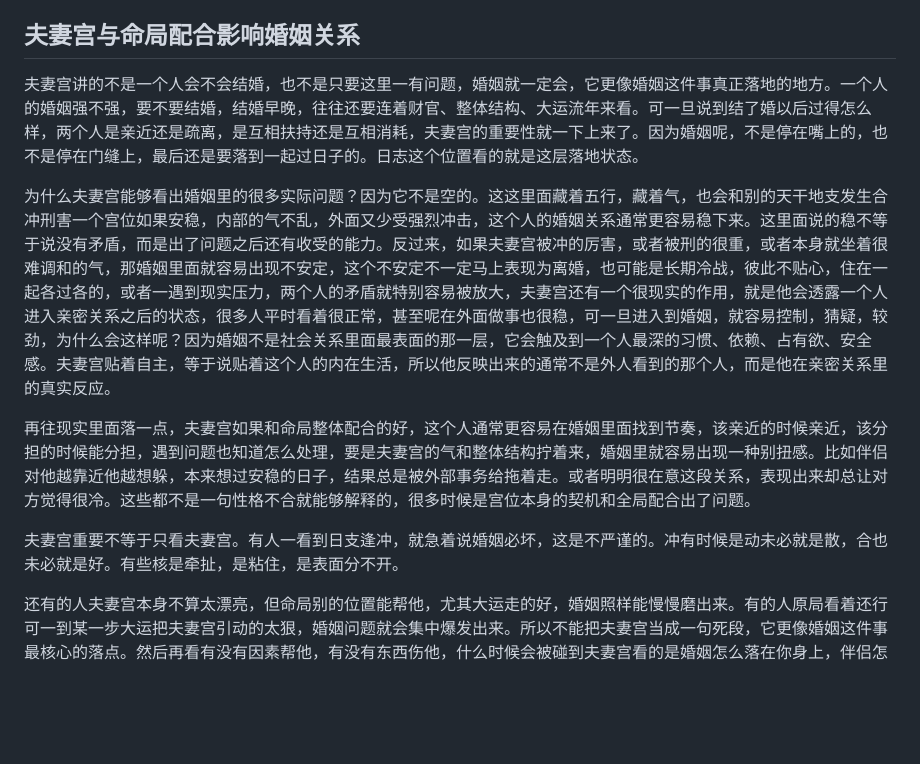
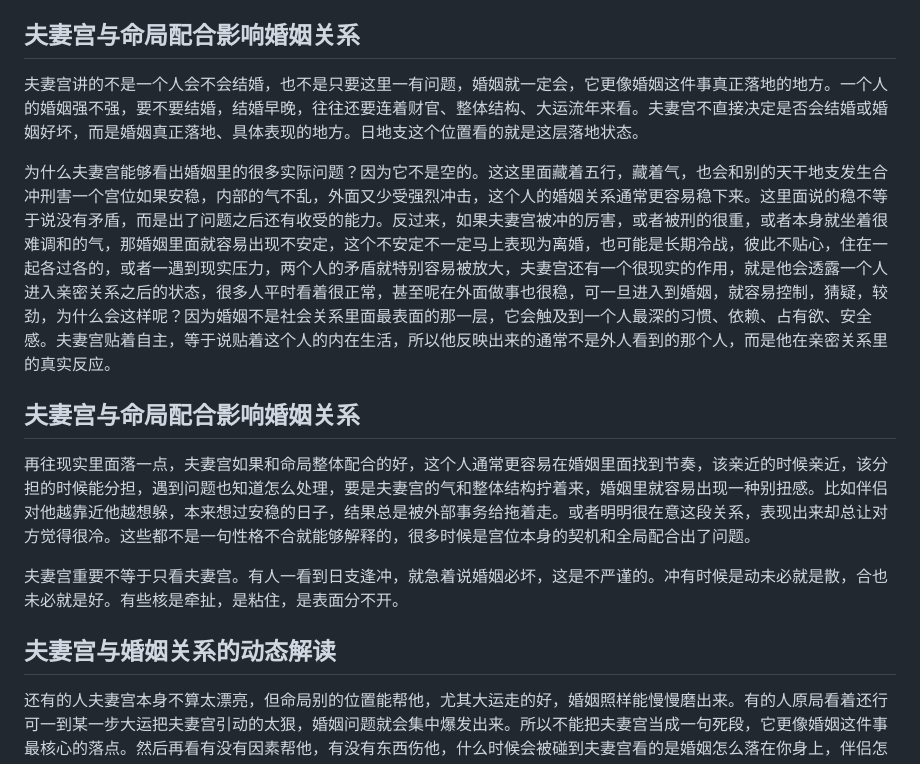
Before and after one commit to 3021604392-source/obsidian_vault, a Markdown page: 夫妻宫，看的根本就不是配偶.md, the part around the change. GitHub-like rendering; blank space fills up the shorter version.

Commit message:
vault backup: 2026-04-06 22:18:18

```diff
--- a/夫妻宫，看的根本就不是配偶.md
+++ b/夫妻宫，看的根本就不是配偶.md
@@ -7,12 +7,16 @@
 
 
 ## 夫妻宫与命局配合影响婚姻关系
-夫妻宫讲的不是一个人会不会结婚，也不是只要这里一有问题，婚姻就一定会，它更像婚姻这件事真正落地的地方。一个人的婚姻强不强，要不要结婚，结婚早晚，往往还要连着财官、整体结构、大运流年来看。可一旦说到结了婚以后过得怎么样，两个人是亲近还是疏离，是互相扶持还是互相消耗，夫妻宫的重要性就一下上来了。因为婚姻呢，不是停在嘴上的，也不是停在门缝上，最后还是要落到一起过日子的。日志这个位置看的就是这层落地状态。
+
+夫妻宫讲的不是一个人会不会结婚，也不是只要这里一有问题，婚姻就一定会，它更像婚姻这件事真正落地的地方。一个人的婚姻强不强，要不要结婚，结婚早晚，往往还要连着财官、整体结构、大运流年来看。夫妻宫不直接决定是否会结婚或婚姻好坏，而是婚姻真正落地、具体表现的地方。日地支这个位置看的就是这层落地状态。
 
 为什么夫妻宫能够看出婚姻里的很多实际问题？因为它不是空的。这这里面藏着五行，藏着气，也会和别的天干地支发生合冲刑害一个宫位如果安稳，内部的气不乱，外面又少受强烈冲击，这个人的婚姻关系通常更容易稳下来。这里面说的稳不等于说没有矛盾，而是出了问题之后还有收受的能力。反过来，如果夫妻宫被冲的厉害，或者被刑的很重，或者本身就坐着很难调和的气，那婚姻里面就容易出现不安定，这个不安定不一定马上表现为离婚，也可能是长期冷战，彼此不贴心，住在一起各过各的，或者一遇到现实压力，两个人的矛盾就特别容易被放大，夫妻宫还有一个很现实的作用，就是他会透露一个人进入亲密关系之后的状态，很多人平时看着很正常，甚至呢在外面做事也很稳，可一旦进入到婚姻，就容易控制，猜疑，较劲，为什么会这样呢？因为婚姻不是社会关系里面最表面的那一层，它会触及到一个人最深的习惯、依赖、占有欲、安全感。夫妻宫贴着自主，等于说贴着这个人的内在生活，所以他反映出来的通常不是外人看到的那个人，而是他在亲密关系里的真实反应。
 
+
+## 夫妻宫与命局配合影响婚姻关系
 再往现实里面落一点，夫妻宫如果和命局整体配合的好，这个人通常更容易在婚姻里面找到节奏，该亲近的时候亲近，该分担的时候能分担，遇到问题也知道怎么处理，要是夫妻宫的气和整体结构拧着来，婚姻里就容易出现一种别扭感。比如伴侣对他越靠近他越想躲，本来想过安稳的日子，结果总是被外部事务给拖着走。或者明明很在意这段关系，表现出来却总让对方觉得很冷。这些都不是一句性格不合就能够解释的，很多时候是宫位本身的契机和全局配合出了问题。
 
 夫妻宫重要不等于只看夫妻宫。有人一看到日支逢冲，就急着说婚姻必坏，这是不严谨的。冲有时候是动未必就是散，合也未必就是好。有些核是牵扯，是粘住，是表面分不开。
 
+## 夫妻宫与婚姻关系的动态解读
 还有的人夫妻宫本身不算太漂亮，但命局别的位置能帮他，尤其大运走的好，婚姻照样能慢慢磨出来。有的人原局看着还行可一到某一步大运把夫妻宫引动的太狠，婚姻问题就会集中爆发出来。所以不能把夫妻宫当成一句死段，它更像婚姻这件事最核心的落点。然后再看有没有因素帮他，有没有东西伤他，什么时候会被碰到夫妻宫看的是婚姻怎么落在你身上，伴侣怎么进入你的生活，你又会以什么样的方式去承接这段关系。它不是婚姻的全部，但它一定是婚姻里最贴身的那一层。
```
